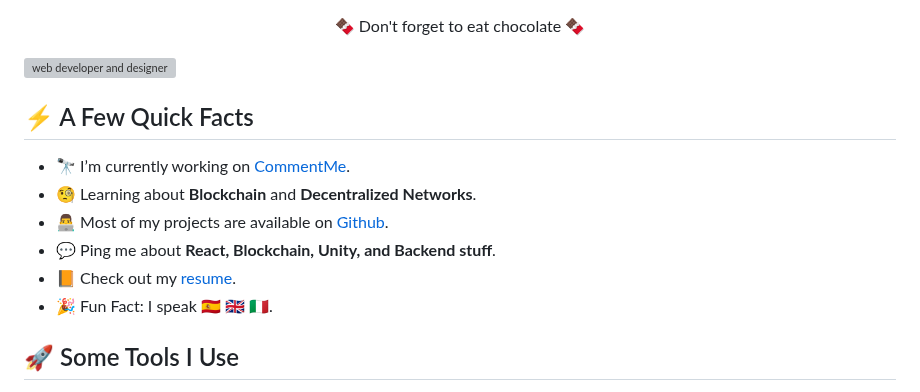
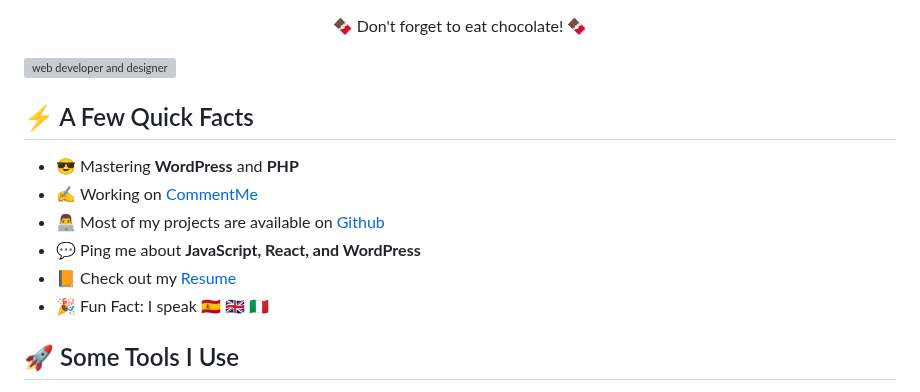
Before and after one commit to alejosilvalau/alejosilvalau, a Markdown page: README.md, the part around one of its changes. Rendered like a GitHub page; grey boxes are pictures that could not be loaded.

```diff
--- a/README.md
+++ b/README.md
@@ -62,11 +59,12 @@ Here are some ideas to get you started:
   /></a>
 </p>
 
-<p align="center">🍫 Don't forget to eat chocolate 🍫</p>
+<p align="center">🍫 Don't forget to eat chocolate! 🍫</p>
 
 <img
   align="right"
   width="400px"
+  height="250px"
   src="https://i.pinimg.com/originals/02/74/20/0274207612d515f49012c87803a9e631.gif"
   alt="web developer and designer"
 />
@@ -74,30 +72,30 @@ Here are some ideas to get you started:
 <h2>⚡️ A Few Quick Facts</h2>
 <ul>
   <li>
-    🔭 I’m currently working on
-    <a href="https://github.com/alejosilvalau/commentme-web">CommentMe</a>.
+    😎 Mastering <strong>WordPress</strong> and
+    <strong>PHP</strong>
   </li>
   <li>
-    🧐 Learning about <strong>Blockchain</strong> and
-    <strong>Decentralized Networks</strong>.
+    ✍ Working on
+    <a href="https://github.com/alejosilvalau/commentme-web">CommentMe</a>
   </li>
   <li>
     👨‍💻 Most of my projects are available on
-    <a href="https://github.com/alejosilvalau">Github</a>.
+    <a href="https://github.com/alejosilvalau">Github</a>
   </li>
   <li>
     💬 Ping me about
-    <strong>React, Blockchain, Unity, and Backend stuff</strong>.
+    <strong>JavaScript, React, and WordPress</strong>
   </li>
   <li>
     📙 Check out my
     <a
-      href="https://drive.google.com/file/d/1VkdepMgHRELtZtJKiEtRDK-dXL4CiyE0/view?usp=share_link"
+      href="https://drive.google.com/file/d/1eICzNIlyEYSLyVUOveHoVagDHkyxtOGr/view?usp=share_link"
       alt="cv"
-      >resume</a
-    >.
+      >Resume</a
+    >
   </li>
-  <li>🎉 Fun Fact: I speak 🇪🇸 🇬🇧 🇮🇹.</li>
+  <li>🎉 Fun Fact: I speak 🇪🇸 🇬🇧 🇮🇹</li>
 </ul>
 
 <h2>🚀 Some Tools I Use</h2>
```
Also changed, not shown: other parts of README.md (+10 -13 lines).
